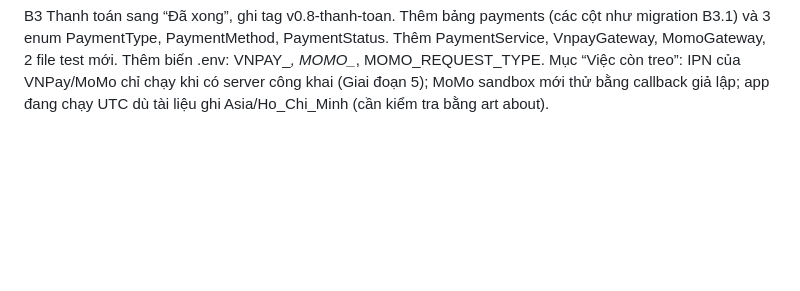
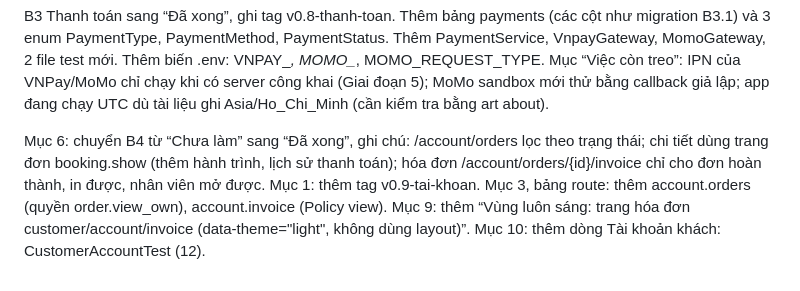
Before and after one commit to Kien1601/BVDA_DAU, a Markdown page: docs/BANGIAO.md, the part around the change. GitHub-like rendering; blank space fills up the shorter version.

Commit message:
Cap nhat ban giao sau B4

```diff
--- a/docs/BANGIAO.md
+++ b/docs/BANGIAO.md
@@ -247,3 +247,9 @@ Thêm bảng payments (các cột như migration B3.1) và 3 enum PaymentType, P
 Thêm PaymentService, VnpayGateway, MomoGateway, 2 file test mới.
 Thêm biến .env: VNPAY_*, MOMO_*, MOMO_REQUEST_TYPE.
 Mục “Việc còn treo”: IPN của VNPay/MoMo chỉ chạy khi có server công khai (Giai đoạn 5); MoMo sandbox mới thử bằng callback giả lập; app đang chạy UTC dù tài liệu ghi Asia/Ho_Chi_Minh (cần kiểm tra bằng art about).
+
+Mục 6: chuyển B4 từ “Chưa làm” sang “Đã xong”, ghi chú: /account/orders lọc theo trạng thái; chi tiết dùng trang đơn booking.show (thêm hành trình, lịch sử thanh toán); hóa đơn /account/orders/{id}/invoice chỉ cho đơn hoàn thành, in được, nhân viên mở được.
+Mục 1: thêm tag v0.9-tai-khoan.
+Mục 3, bảng route: thêm account.orders (quyền order.view_own), account.invoice (Policy view).
+Mục 9: thêm “Vùng luôn sáng: trang hóa đơn customer/account/invoice (data-theme="light", không dùng layout)”.
+Mục 10: thêm dòng Tài khoản khách: CustomerAccountTest (12).
```
